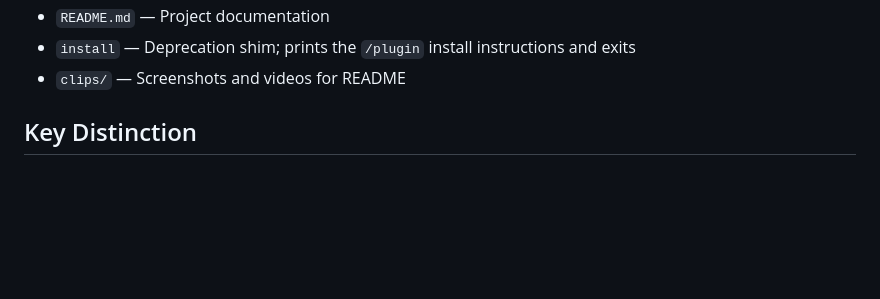
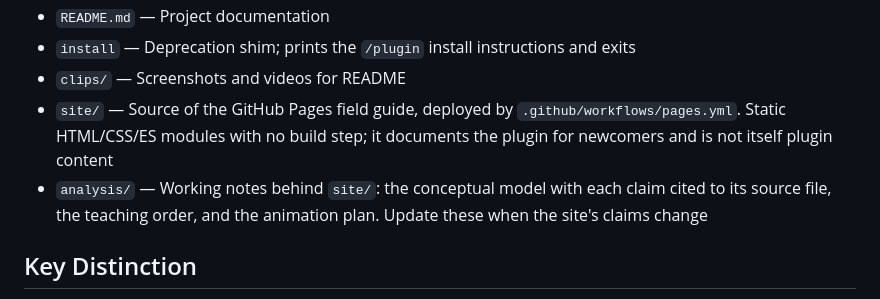
Before and after one commit to oeftimie/vv-claude-harness, a Markdown page: AGENTS.md, the part around the change. GitHub-like rendering; blank space fills up the shorter version.

Commit message:
docs: list site/ and analysis/ in the repo-contents inventory
AGENTS.md's "What This Repo Contains" list is the orientation an agent reads
before touching this repo; two new top-level directories that it does not
mention are drift introduced by the same change that added them.

Both entries say what the directory is NOT as well as what it is: site/ is
documentation about the plugin, not plugin content, so the distribution-content
caveat below does not apply to it.

```diff
--- a/AGENTS.md
+++ b/AGENTS.md
@@ -18,6 +18,8 @@ This repo distributes VV Claude Code Harness — it is NOT an application codeba
 - `README.md` — Project documentation
 - `install` — Deprecation shim; prints the `/plugin` install instructions and exits
 - `clips/` — Screenshots and videos for README
+- `site/` — Source of the GitHub Pages field guide, deployed by `.github/workflows/pages.yml`. Static HTML/CSS/ES modules with no build step; it documents the plugin for newcomers and is not itself plugin content
+- `analysis/` — Working notes behind `site/`: the conceptual model with each claim cited to its source file, the teaching order, and the animation plan. Update these when the site's claims change
 
 ## Key Distinction
 
```
